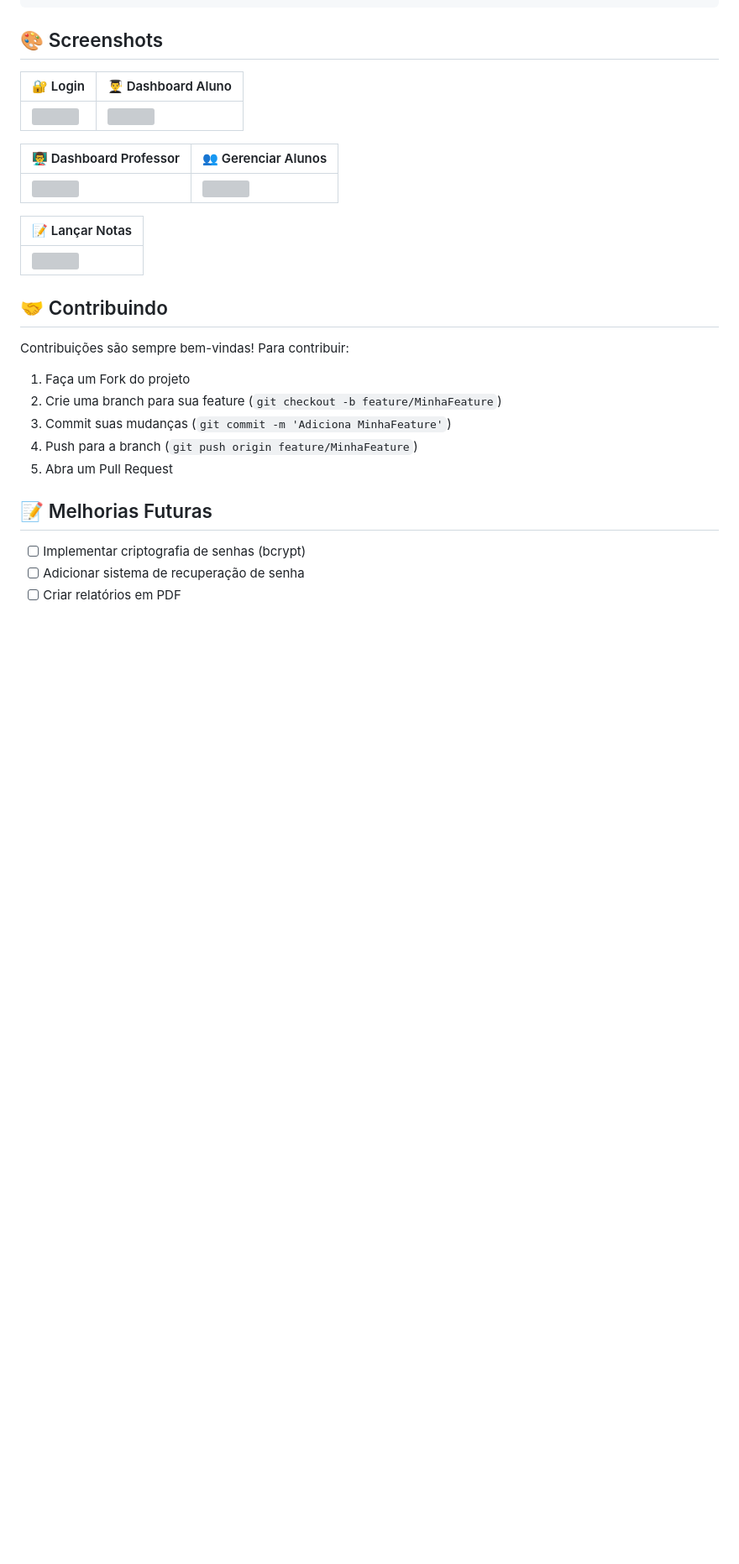
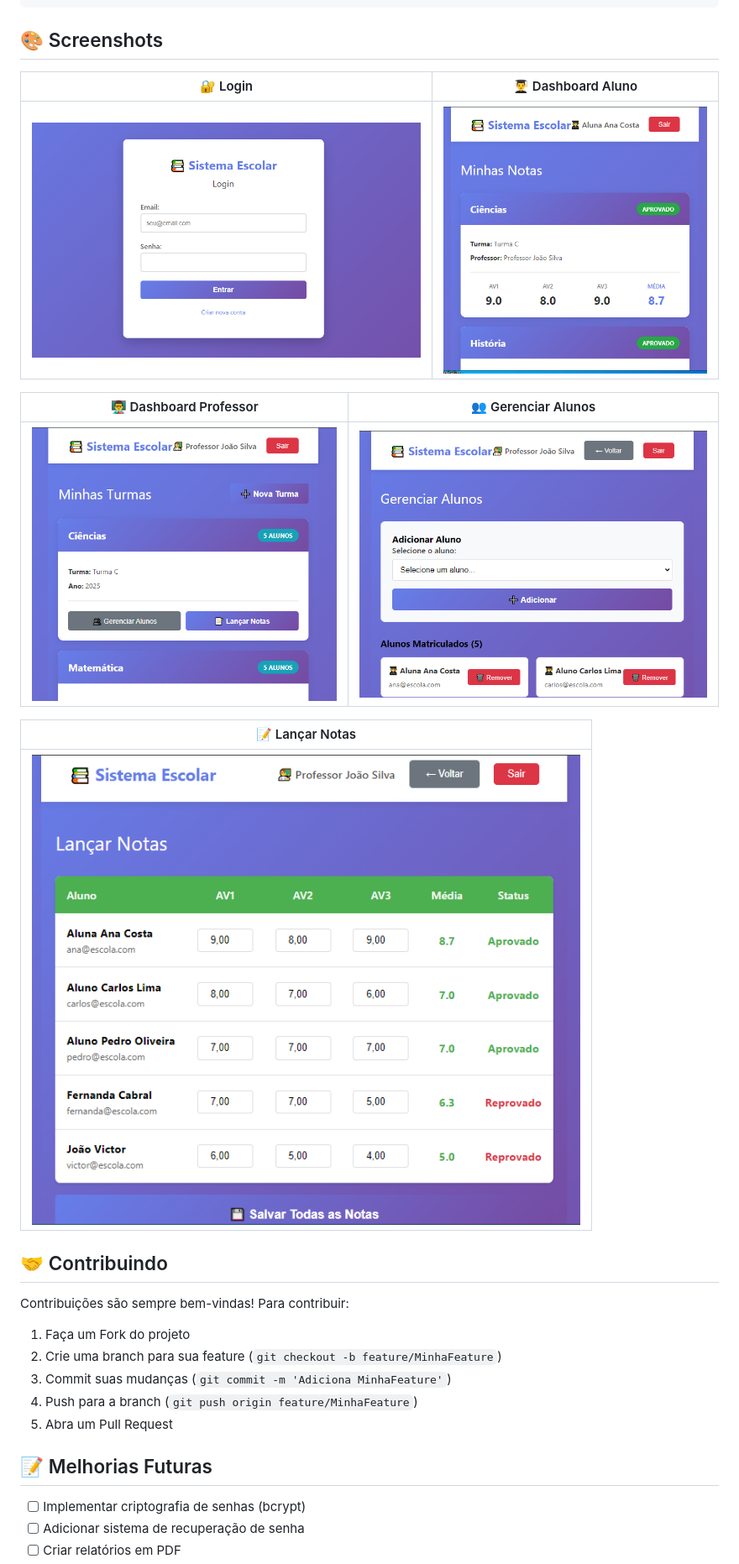
Before and after one commit to laryssaleeal/sistema-escolar, a Markdown page: readme.md, the part around the change. Shown at 84% size. GitHub-like rendering; blank space fills up the shorter version; grey boxes are pictures that could not be loaded.

```diff
--- a/readme.md
+++ b/readme.md
@@ -228,15 +228,15 @@ POST   /api/disciplinas             - Criar disciplina
 
 | 🔐 Login | 👨‍🎓 Dashboard Aluno |
 |--------|---------------------|
-| ![](docs/Login.png) | ![](docs/Dashboard-Aluno.png) |
+| ![](docs/Login.PNG) | ![](docs/Dashboard-Aluno.PNG) |
 
 | 👨‍🏫 Dashboard Professor | 👥 Gerenciar Alunos |
 |-------------------------|--------------------|
-| ![](docs/Dashboard-Professor.png) | ![](docs/Gerenciar-Alunos.png) |
+| ![](docs/Dashboard-Professor.PNG) | ![](docs/Gerenciar-Alunos.PNG) |
 
 | 📝 Lançar Notas |
 |----------------|
-| ![](docs/Lancar-Notas.png) |
+| ![](docs/Lançar-Notas.PNG) |
 
 ## 🤝 Contribuindo
 
```
